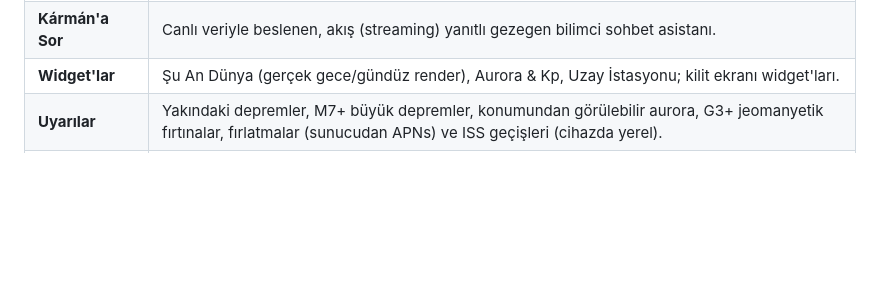
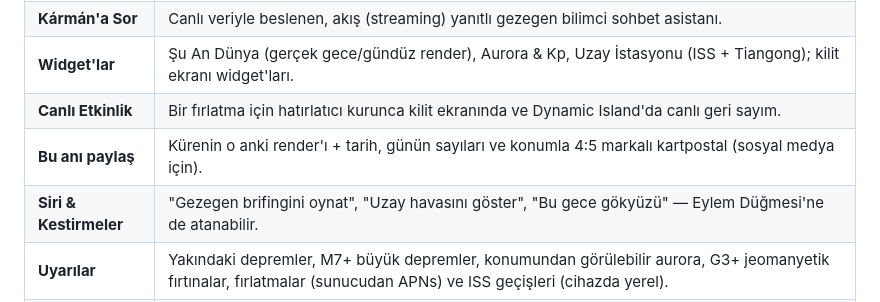
Before and after one commit to adilemreee/Template-1, a Markdown page: README.md, the part around the change. Drawn GitHub-style; blank space fills up the shorter version.

Commit message:
Docs: Live Activities, sharing, Siri in README and store copy
Co-Authored-By: Claude Opus 5.5 <noreply@anthropic.com>

```diff
--- a/README.md
+++ b/README.md
@@ -37,7 +37,10 @@
 | **Bu Gece Gökyüzü** | Ay evresi (NASA LRO dokusuyla render), ay doğuşu/batışı, 24 saatlik ışık zaman çizelgesi (altın/mavi saat), görünür ISS/Tiangong geçişleri + gök kubbesi çizimi ve hatırlatıcı, fırlatma geri sayımları, asteroit geçişleri. |
 | **Dünkü gerçek Dünya** | NASA GIBS VIIRS günlük mozaiği ile küre dünün gerçek bulut/tayfun/duman görüntüsüyle kaplanır. |
 | **Kármán'a Sor** | Canlı veriyle beslenen, akış (streaming) yanıtlı gezegen bilimci sohbet asistanı. |
-| **Widget'lar** | Şu An Dünya (gerçek gece/gündüz render), Aurora & Kp, Uzay İstasyonu; kilit ekranı widget'ları. |
+| **Widget'lar** | Şu An Dünya (gerçek gece/gündüz render), Aurora & Kp, Uzay İstasyonu (ISS + Tiangong); kilit ekranı widget'ları. |
+| **Canlı Etkinlik** | Bir fırlatma için hatırlatıcı kurunca kilit ekranında ve Dynamic Island'da canlı geri sayım. |
+| **Bu anı paylaş** | Kürenin o anki render'ı + tarih, günün sayıları ve konumla 4:5 markalı kartpostal (sosyal medya için). |
+| **Siri & Kestirmeler** | "Gezegen brifingini oynat", "Uzay havasını göster", "Bu gece gökyüzü" — Eylem Düğmesi'ne de atanabilir. |
 | **Uyarılar** | Yakındaki depremler, M7+ büyük depremler, konumundan görülebilir aurora, G3+ jeomanyetik fırtınalar, fırlatmalar (sunucudan APNs) ve ISS geçişleri (cihazda yerel). |
 | **Gizlilik** | Hesap yok, reklam yok, takip yok. Hassas konum cihazdan çıkmaz (sunucuya ~50 km yuvarlanmış gider). |
 | **Dil** | İngilizce + tam Türkçe yerelleştirme. |
```
Also changed, not shown: marketing/AppStore-Metadata.md (+8 -2 lines).
